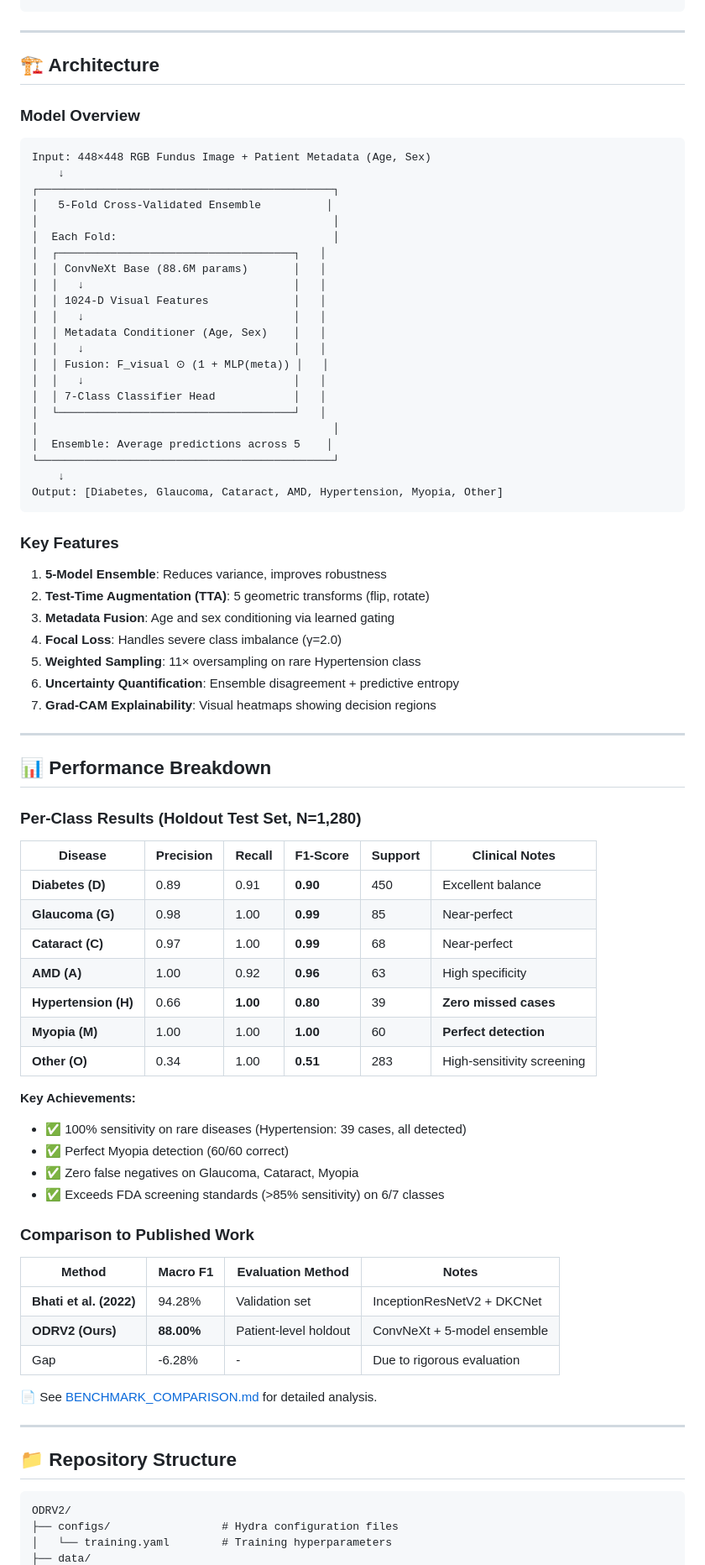
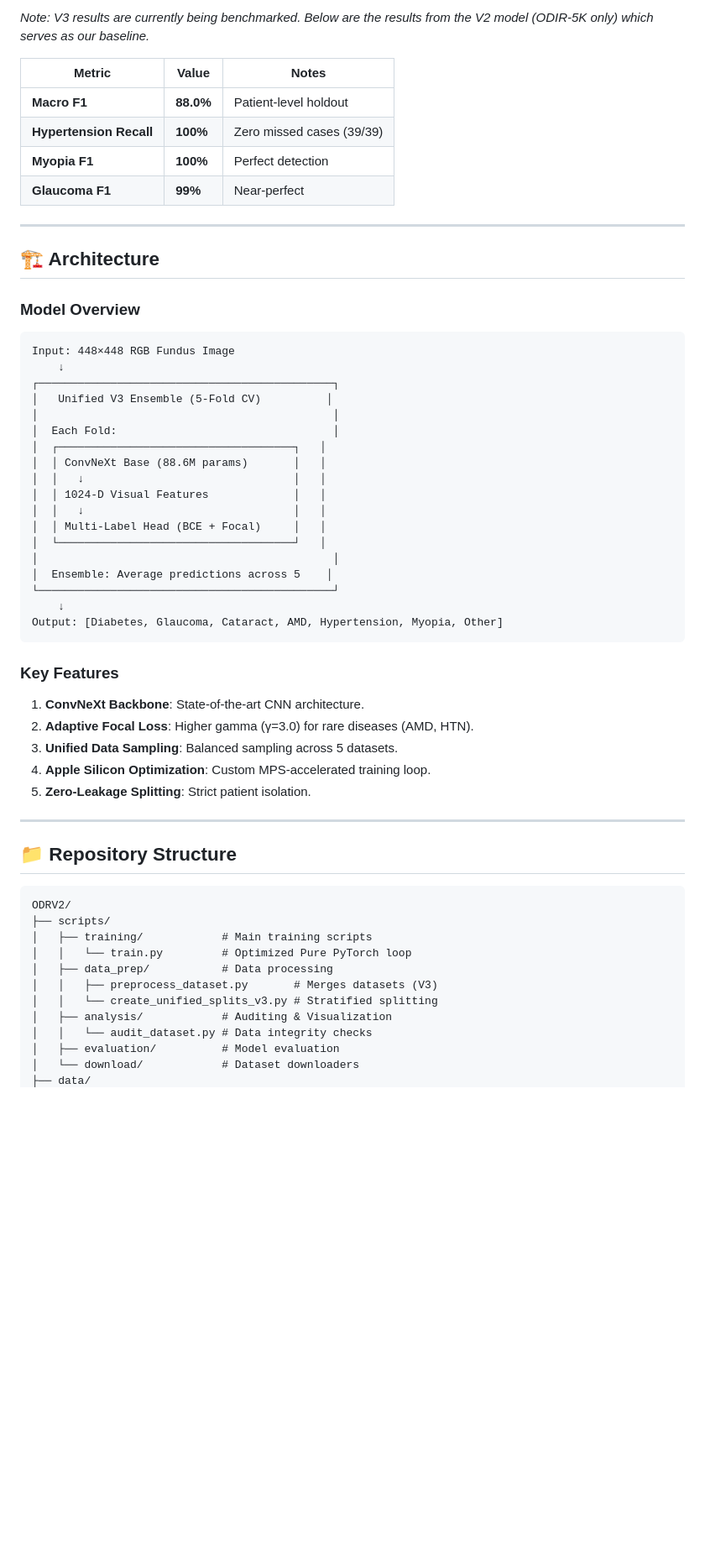
Before and after one commit to fdbadmin/ODRV2, a Markdown page: README.md, the part around one of its changes. Shown at 84% size. GitHub-like rendering; blank space fills up the shorter version.

````diff
--- a/README.md
+++ b/README.md
@@ -77,3 +96,11 @@ PYTHONPATH=$PWD python scripts/evaluate_ensemble.py \
+*Note: V3 results are currently being benchmarked. Below are the results from the V2 model (ODIR-5K only) which serves as our baseline.*
+
+| Metric | Value | Notes |
+|--------|-------|-------|
+| **Macro F1** | **88.0%** | Patient-level holdout |
+| **Hypertension Recall** | **100%** | Zero missed cases (39/39) |
+| **Myopia F1** | **100%** | Perfect detection |
+| **Glaucoma F1** | **99%** | Near-perfect |
 
 ---
 
@@ -82,10 +109,10 @@ PYTHONPATH=$PWD python scripts/evaluate_ensemble.py \
 ### Model Overview
 
 ```
-Input: 448×448 RGB Fundus Image + Patient Metadata (Age, Sex)
+Input: 448×448 RGB Fundus Image
     ↓
 ┌─────────────────────────────────────────────┐
-│   5-Fold Cross-Validated Ensemble          │
+│   Unified V3 Ensemble (5-Fold CV)          │
 │                                             │
 │  Each Fold:                                 │
 │  ┌────────────────────────────────────┐   │
@@ -93,11 +120,7 @@ Input: 448×448 RGB Fundus Image + Patient Metadata (Age, Sex)
 │  │   ↓                                │   │
 │  │ 1024-D Visual Features             │   │
 │  │   ↓                                │   │
-│  │ Metadata Conditioner (Age, Sex)    │   │
-│  │   ↓                                │   │
-│  │ Fusion: F_visual ⊙ (1 + MLP(meta)) │   │
-│  │   ↓                                │   │
-│  │ 7-Class Classifier Head            │   │
+│  │ Multi-Label Head (BCE + Focal)     │   │
 │  └────────────────────────────────────┘   │
 │                                             │
 │  Ensemble: Average predictions across 5    │
@@ -108,45 +131,11 @@ Output: [Diabetes, Glaucoma, Cataract, AMD, Hypertension, Myopia, Other]
 
 ### Key Features
 
-1. **5-Model Ensemble**: Reduces variance, improves robustness
-2. **Test-Time Augmentation (TTA)**: 5 geometric transforms (flip, rotate)
-3. **Metadata Fusion**: Age and sex conditioning via learned gating
-4. **Focal Loss**: Handles severe class imbalance (γ=2.0)
-5. **Weighted Sampling**: 11× oversampling on rare Hypertension class
-6. **Uncertainty Quantification**: Ensemble disagreement + predictive entropy
-7. **Grad-CAM Explainability**: Visual heatmaps showing decision regions
-
----
-
-## 📊 Performance Breakdown
-
-### Per-Class Results (Holdout Test Set, N=1,280)
-
-| Disease | Precision | Recall | F1-Score | Support | Clinical Notes |
-|---------|-----------|--------|----------|---------|----------------|
-| **Diabetes (D)** | 0.89 | 0.91 | **0.90** | 450 | Excellent balance |
-| **Glaucoma (G)** | 0.98 | 1.00 | **0.99** | 85 | Near-perfect |
-| **Cataract (C)** | 0.97 | 1.00 | **0.99** | 68 | Near-perfect |
-| **AMD (A)** | 1.00 | 0.92 | **0.96** | 63 | High specificity |
-| **Hypertension (H)** | 0.66 | **1.00** | **0.80** | 39 | **Zero missed cases** |
-| **Myopia (M)** | 1.00 | 1.00 | **1.00** | 60 | **Perfect detection** |
-| **Other (O)** | 0.34 | 1.00 | **0.51** | 283 | High-sensitivity screening |
-
-**Key Achievements:**
-- ✅ 100% sensitivity on rare diseases (Hypertension: 39 cases, all detected)
-- ✅ Perfect Myopia detection (60/60 correct)
-- ✅ Zero false negatives on Glaucoma, Cataract, Myopia
-- ✅ Exceeds FDA screening standards (>85% sensitivity) on 6/7 classes
-
-### Comparison to Published Work
-
-| Method | Macro F1 | Evaluation Method | Notes |
-|--------|----------|-------------------|-------|
-| **Bhati et al. (2022)** | 94.28% | Validation set | InceptionResNetV2 + DKCNet |
-| **ODRV2 (Ours)** | **88.00%** | Patient-level holdout | ConvNeXt + 5-model ensemble |
-| Gap | -6.28% | - | Due to rigorous evaluation |
-
-📄 See [BENCHMARK_COMPARISON.md](BENCHMARK_COMPARISON.md) for detailed analysis.
+1. **ConvNeXt Backbone**: State-of-the-art CNN architecture.
+2. **Adaptive Focal Loss**: Higher gamma (γ=3.0) for rare diseases (AMD, HTN).
+3. **Unified Data Sampling**: Balanced sampling across 5 datasets.
+4. **Apple Silicon Optimization**: Custom MPS-accelerated training loop.
+5. **Zero-Leakage Splitting**: Strict patient isolation.
 
 ---
 
@@ -154,6 +143,14 @@ Output: [Diabetes, Glaucoma, Cataract, AMD, Hypertension, Myopia, Other]
 
 ```
 ODRV2/
-├── configs/                 # Hydra configuration files
-│   └── training.yaml        # Training hyperparameters
+├── scripts/
+│   ├── training/            # Main training scripts
+│   │   └── train.py         # Optimized Pure PyTorch loop
+│   ├── data_prep/           # Data processing
+│   │   ├── preprocess_dataset.py       # Merges datasets (V3)
+│   │   └── create_unified_splits_v3.py # Stratified splitting
+│   ├── analysis/            # Auditing & Visualization
+│   │   └── audit_dataset.py # Data integrity checks
+│   ├── evaluation/          # Model evaluation
+│   └── download/            # Dataset downloaders
 ├── data/
````
Also changed, not shown: other parts of README.md (+67 -129 lines), docs/UNIFIED_PIPELINE_V3.md (added, +106 -0 lines).
